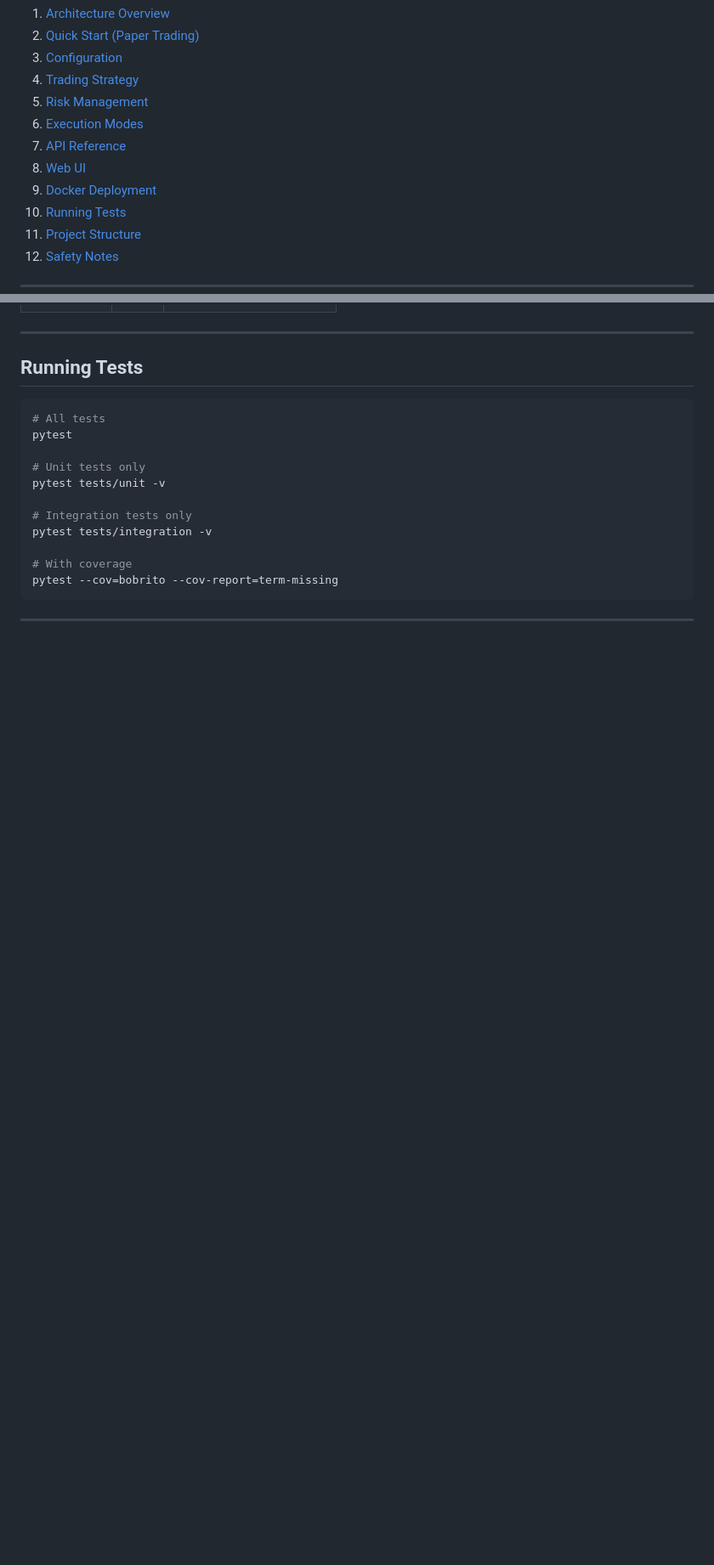
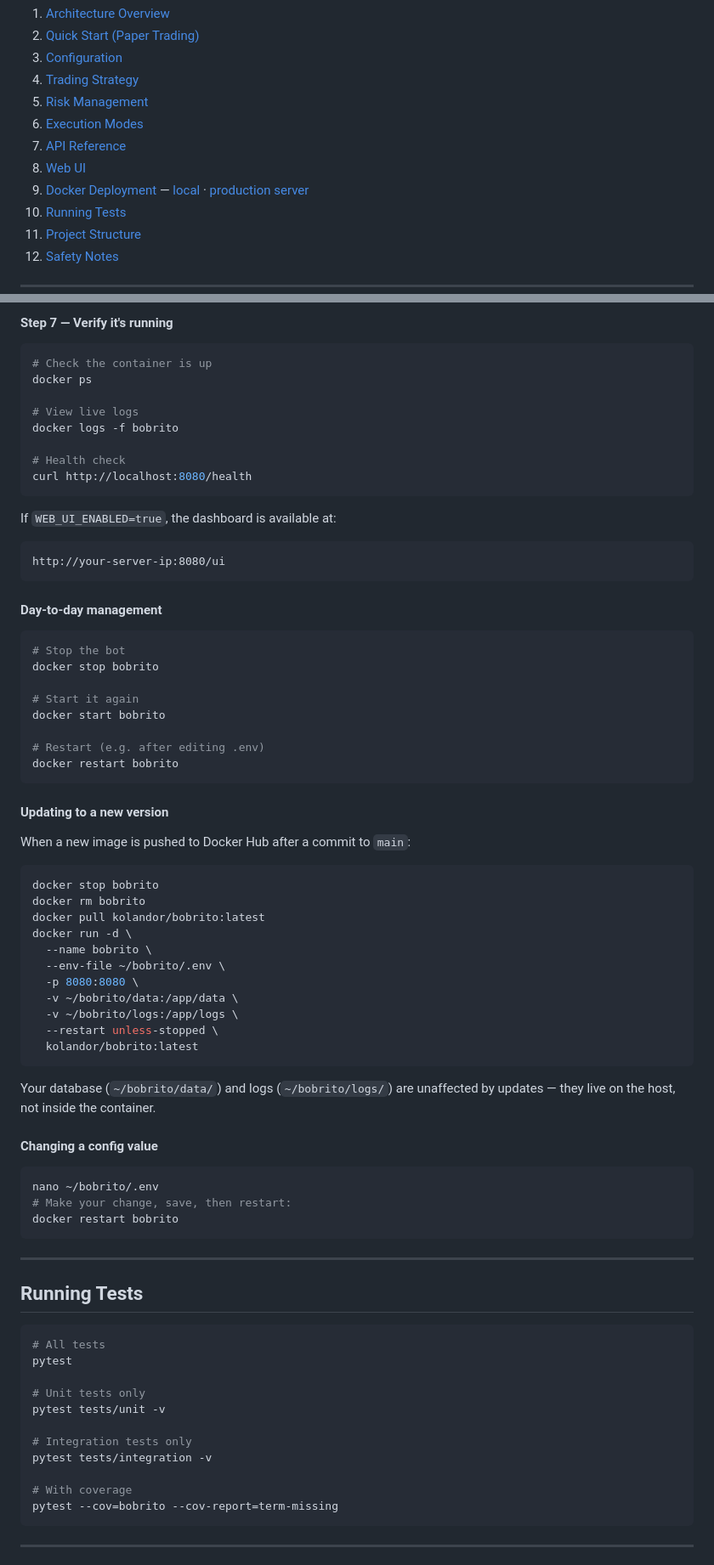
Before and after one commit to kolandor/bobrito, a Markdown page: README.md, 2 parts joined by grey strips. Shown at 85% size. GitHub-like rendering; blank space fills up the shorter version.

Commit message:
Add production server deployment instructions to README
Made-with: Cursor

````diff
--- a/README.md
+++ b/README.md
@@ -17,7 +17,7 @@
 6. [Execution Modes](#execution-modes)
 7. [API Reference](#api-reference)
 8. [Web UI](#web-ui)
-9. [Docker Deployment](#docker-deployment)
+9. [Docker Deployment](#docker-deployment) — [local](#option-a--docker-compose-local--development) · [production server](#option-b--production-server-deployment)
 10. [Running Tests](#running-tests)
 11. [Project Structure](#project-structure)
 12. [Safety Notes](#safety-notes)
@@ -334,3 +423,61 @@ Services:
+#### Step 7 — Verify it's running
+
+```bash
+# Check the container is up
+docker ps
+
+# View live logs
+docker logs -f bobrito
+
+# Health check
+curl http://localhost:8080/health
+```
+
+If `WEB_UI_ENABLED=true`, the dashboard is available at:
+```
+http://your-server-ip:8080/ui
+```
+
+#### Day-to-day management
+
+```bash
+# Stop the bot
+docker stop bobrito
+
+# Start it again
+docker start bobrito
+
+# Restart (e.g. after editing .env)
+docker restart bobrito
+```
+
+#### Updating to a new version
+
+When a new image is pushed to Docker Hub after a commit to `main`:
+
+```bash
+docker stop bobrito
+docker rm bobrito
+docker pull kolandor/bobrito:latest
+docker run -d \
+  --name bobrito \
+  --env-file ~/bobrito/.env \
+  -p 8080:8080 \
+  -v ~/bobrito/data:/app/data \
+  -v ~/bobrito/logs:/app/logs \
+  --restart unless-stopped \
+  kolandor/bobrito:latest
+```
+
+Your database (`~/bobrito/data/`) and logs (`~/bobrito/logs/`) are unaffected by updates — they live on the host, not inside the container.
+
+#### Changing a config value
+
+```bash
+nano ~/bobrito/.env
+# Make your change, save, then restart:
+docker restart bobrito
+```
 
 ---
 
````
Also changed, not shown: other parts of README.md (+89 -0 lines).
